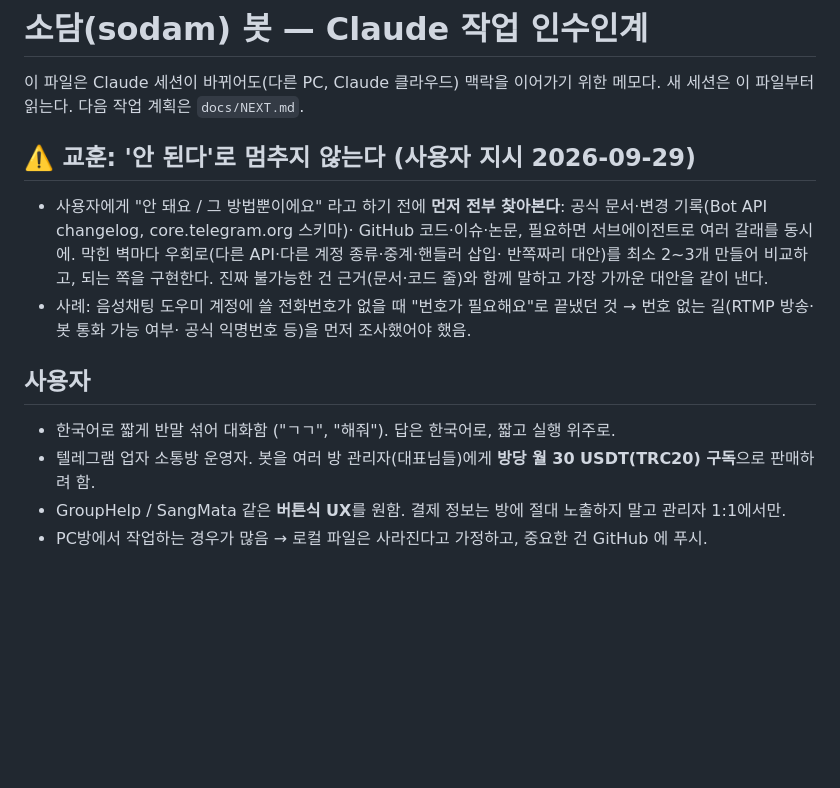
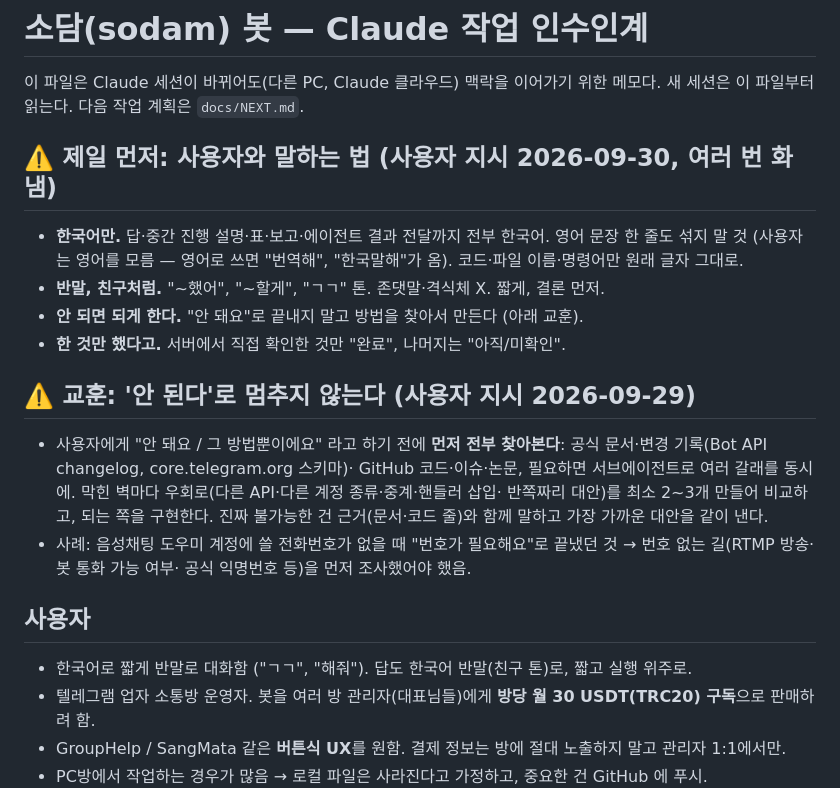
Before and after one commit to moneyally/sodam_bot, a Markdown page: CLAUDE.md, the part around the change. Rendered like a GitHub page; blank space fills up the shorter version.

Commit message:
CLAUDE.md: 한국어만·반말 친구 톤·안 되면 되게·한 것만 보고 (맨 위)
Co-Authored-By: Claude Opus 5.5 <noreply@anthropic.com>
Claude-Session: https://claude.ai/code/session_019ZsLStnXCMP3NzL4QDbDV2

```diff
--- a/CLAUDE.md
+++ b/CLAUDE.md
@@ -2,6 +2,13 @@
 
 이 파일은 Claude 세션이 바뀌어도(다른 PC, Claude 클라우드) 맥락을 이어가기 위한 메모다. 새 세션은 이 파일부터 읽는다.
 다음 작업 계획은 `docs/NEXT.md`.
+
+## ⚠️ 제일 먼저: 사용자와 말하는 법 (사용자 지시 2026-09-30, 여러 번 화냄)
+- **한국어만.** 답·중간 진행 설명·표·보고·에이전트 결과 전달까지 전부 한국어. 영어 문장 한 줄도 섞지 말 것 (사용자는 영어를 모름 —
+  영어로 쓰면 "번역해", "한국말해"가 옴). 코드·파일 이름·명령어만 원래 글자 그대로.
+- **반말, 친구처럼.** "~했어", "~할게", "ㄱㄱ" 톤. 존댓말·격식체 X. 짧게, 결론 먼저.
+- **안 되면 되게 한다.** "안 돼요"로 끝내지 말고 방법을 찾아서 만든다 (아래 교훈).
+- **한 것만 했다고.** 서버에서 직접 확인한 것만 "완료", 나머지는 "아직/미확인".
 
 ## ⚠️ 교훈: '안 된다'로 멈추지 않는다 (사용자 지시 2026-09-29)
 - 사용자에게 "안 돼요 / 그 방법뿐이에요" 라고 하기 전에 **먼저 전부 찾아본다**: 공식 문서·변경 기록(Bot API changelog, core.telegram.org 스키마)·
@@ -11,7 +18,7 @@
   공식 익명번호 등)을 먼저 조사했어야 했음.
 
 ## 사용자
-- 한국어로 짧게 반말 섞어 대화함 ("ㄱㄱ", "해줘"). 답은 한국어로, 짧고 실행 위주로.
+- 한국어로 짧게 반말로 대화함 ("ㄱㄱ", "해줘"). 답도 한국어 반말(친구 톤)로, 짧고 실행 위주로.
 - 텔레그램 업자 소통방 운영자. 봇을 여러 방 관리자(대표님들)에게 **방당 월 30 USDT(TRC20) 구독**으로 판매하려 함.
 - GroupHelp / SangMata 같은 **버튼식 UX**를 원함. 결제 정보는 방에 절대 노출하지 말고 관리자 1:1에서만.
 - PC방에서 작업하는 경우가 많음 → 로컬 파일은 사라진다고 가정하고, 중요한 건 GitHub 에 푸시.
```
